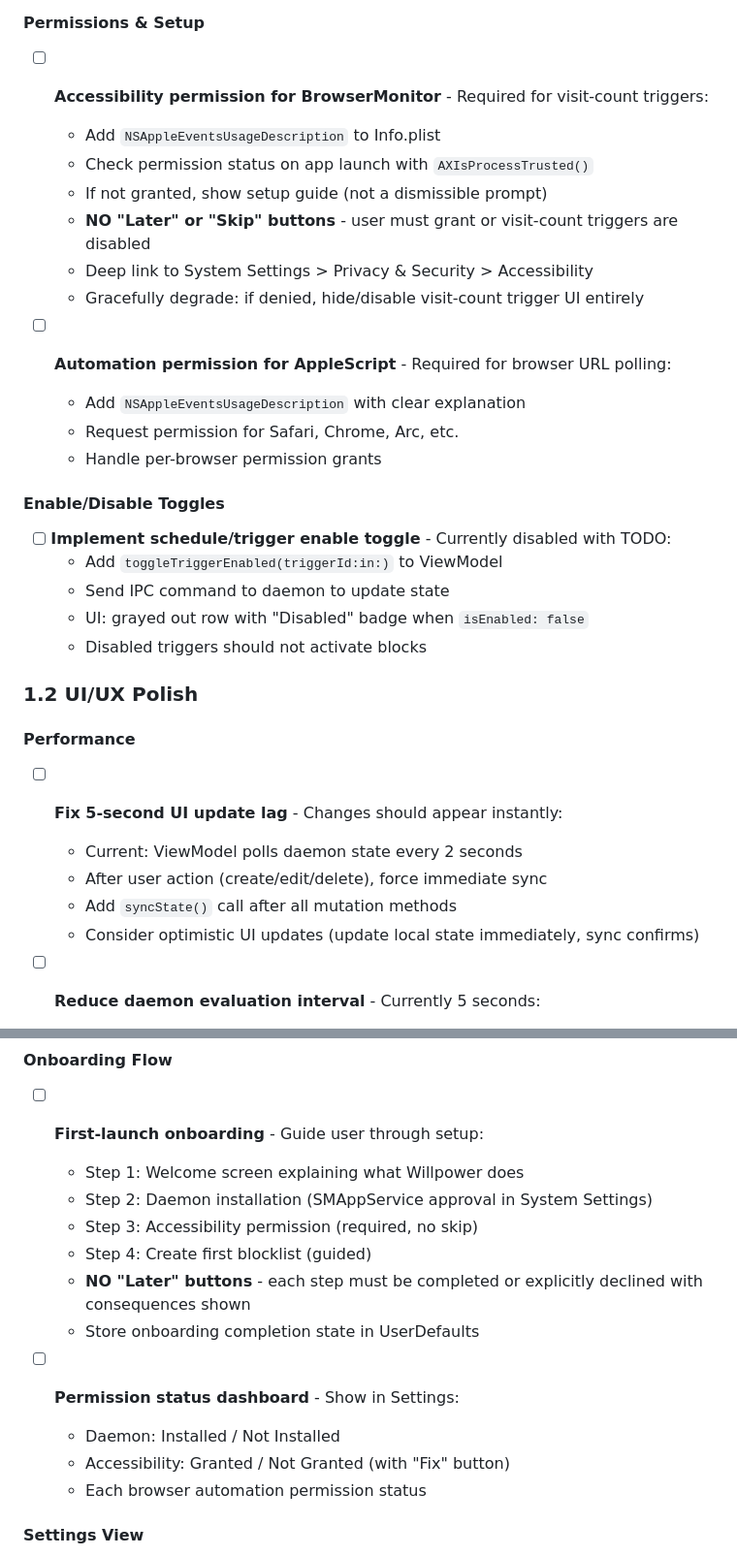
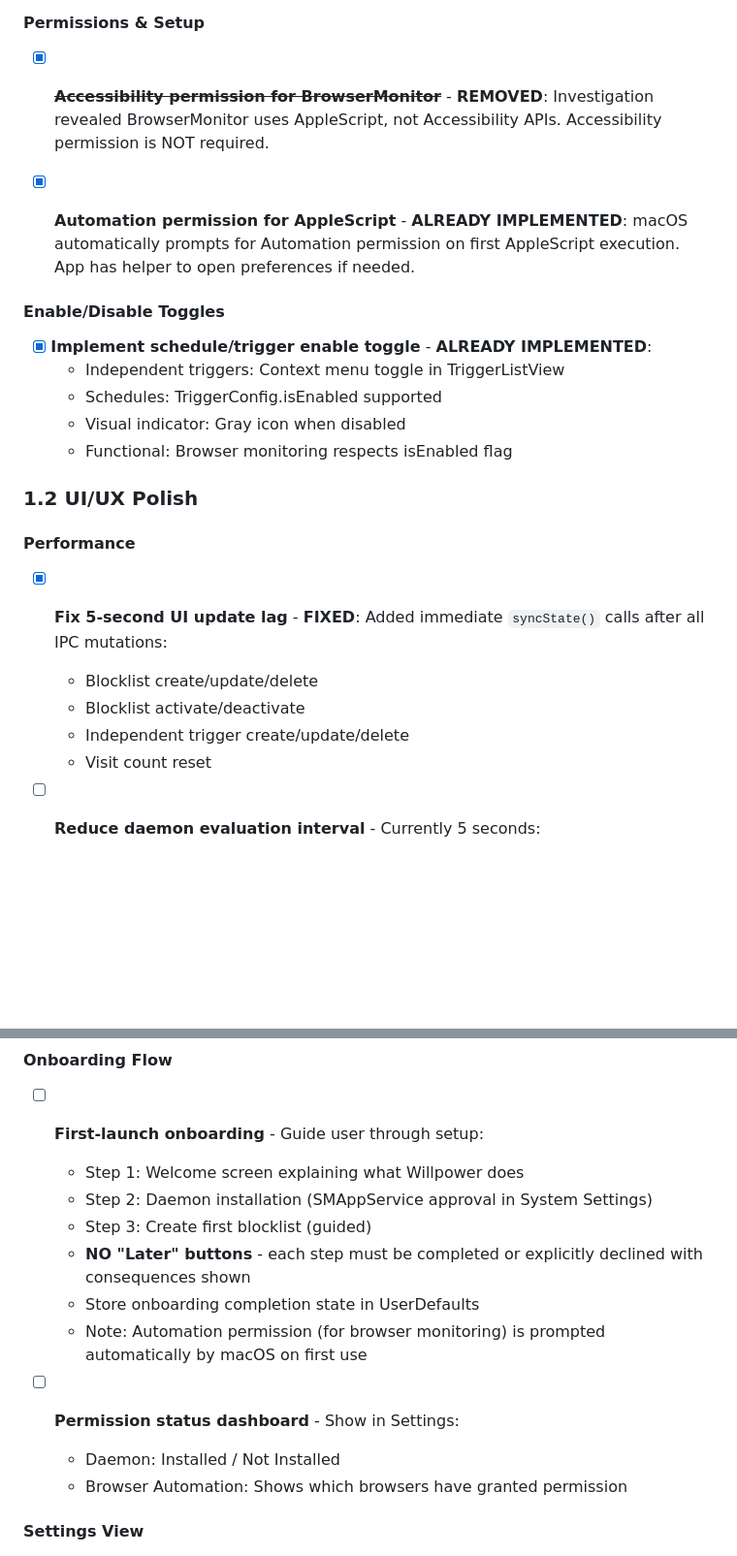
Before and after one commit to raviriley/Willpower, a Markdown page: CHANGELOG.md, 2 parts joined by grey strips. Shown at 97% size. GitHub-like rendering; blank space fills up the shorter version.

Commit message:
Update CHANGELOG: mark completed Phase 1 items
- Remove Accessibility permission requirement (not needed for AppleScript)
- Mark Automation permission as already implemented
- Mark enable/disable toggles as already implemented
- Mark 5-second UI lag fix as completed
- Simplify onboarding steps (remove Accessibility step)

```diff
--- a/CHANGELOG.md
+++ b/CHANGELOG.md
@@ -148,34 +148,25 @@ TODOs are organized into two phases:
 ### 1.1 Critical Functionality
 
 #### Permissions & Setup
-- [ ] **Accessibility permission for BrowserMonitor** - Required for visit-count triggers:
-  - Add `NSAppleEventsUsageDescription` to Info.plist
-  - Check permission status on app launch with `AXIsProcessTrusted()`
-  - If not granted, show setup guide (not a dismissible prompt)
-  - **NO "Later" or "Skip" buttons** - user must grant or visit-count triggers are disabled
-  - Deep link to System Settings > Privacy & Security > Accessibility
-  - Gracefully degrade: if denied, hide/disable visit-count trigger UI entirely
+- [x] ~~**Accessibility permission for BrowserMonitor**~~ - **REMOVED**: Investigation revealed BrowserMonitor uses AppleScript, not Accessibility APIs. Accessibility permission is NOT required.
 
-- [ ] **Automation permission for AppleScript** - Required for browser URL polling:
-  - Add `NSAppleEventsUsageDescription` with clear explanation
-  - Request permission for Safari, Chrome, Arc, etc.
-  - Handle per-browser permission grants
+- [x] **Automation permission for AppleScript** - **ALREADY IMPLEMENTED**: macOS automatically prompts for Automation permission on first AppleScript execution. App has helper to open preferences if needed.
 
 #### Enable/Disable Toggles
-- [ ] **Implement schedule/trigger enable toggle** - Currently disabled with TODO:
-  - Add `toggleTriggerEnabled(triggerId:in:)` to ViewModel
-  - Send IPC command to daemon to update state
-  - UI: grayed out row with "Disabled" badge when `isEnabled: false`
-  - Disabled triggers should not activate blocks
+- [x] **Implement schedule/trigger enable toggle** - **ALREADY IMPLEMENTED**:
+  - Independent triggers: Context menu toggle in TriggerListView
+  - Schedules: TriggerConfig.isEnabled supported
+  - Visual indicator: Gray icon when disabled
+  - Functional: Browser monitoring respects isEnabled flag
 
 ### 1.2 UI/UX Polish
 
 #### Performance
-- [ ] **Fix 5-second UI update lag** - Changes should appear instantly:
-  - Current: ViewModel polls daemon state every 2 seconds
-  - After user action (create/edit/delete), force immediate sync
-  - Add `syncState()` call after all mutation methods
-  - Consider optimistic UI updates (update local state immediately, sync confirms)
+- [x] **Fix 5-second UI update lag** - **FIXED**: Added immediate `syncState()` calls after all IPC mutations:
+  - Blocklist create/update/delete
+  - Blocklist activate/deactivate
+  - Independent trigger create/update/delete
+  - Visit count reset
 
 - [ ] **Reduce daemon evaluation interval** - Currently 5 seconds:
   - For schedules: 5 seconds is acceptable
@@ -186,15 +177,14 @@ TODOs are organized into two phases:
 - [ ] **First-launch onboarding** - Guide user through setup:
   - Step 1: Welcome screen explaining what Willpower does
   - Step 2: Daemon installation (SMAppService approval in System Settings)
-  - Step 3: Accessibility permission (required, no skip)
-  - Step 4: Create first blocklist (guided)
+  - Step 3: Create first blocklist (guided)
   - **NO "Later" buttons** - each step must be completed or explicitly declined with consequences shown
   - Store onboarding completion state in UserDefaults
+  - Note: Automation permission (for browser monitoring) is prompted automatically by macOS on first use
 
 - [ ] **Permission status dashboard** - Show in Settings:
   - Daemon: Installed / Not Installed
-  - Accessibility: Granted / Not Granted (with "Fix" button)
-  - Each browser automation permission status
+  - Browser Automation: Shows which browsers have granted permission
 
 #### Settings View
 - [ ] **Implement Settings view** - Currently placeholder:
```
